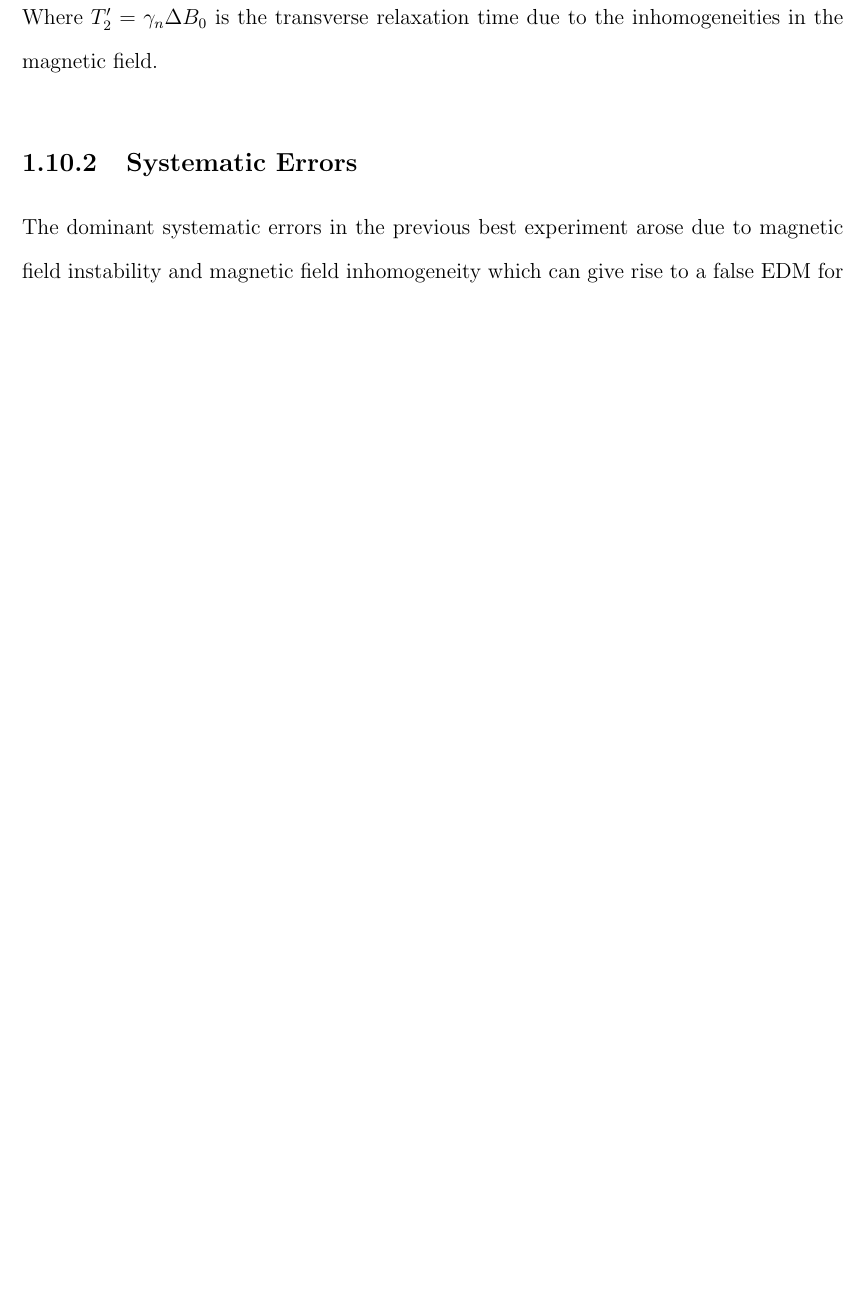
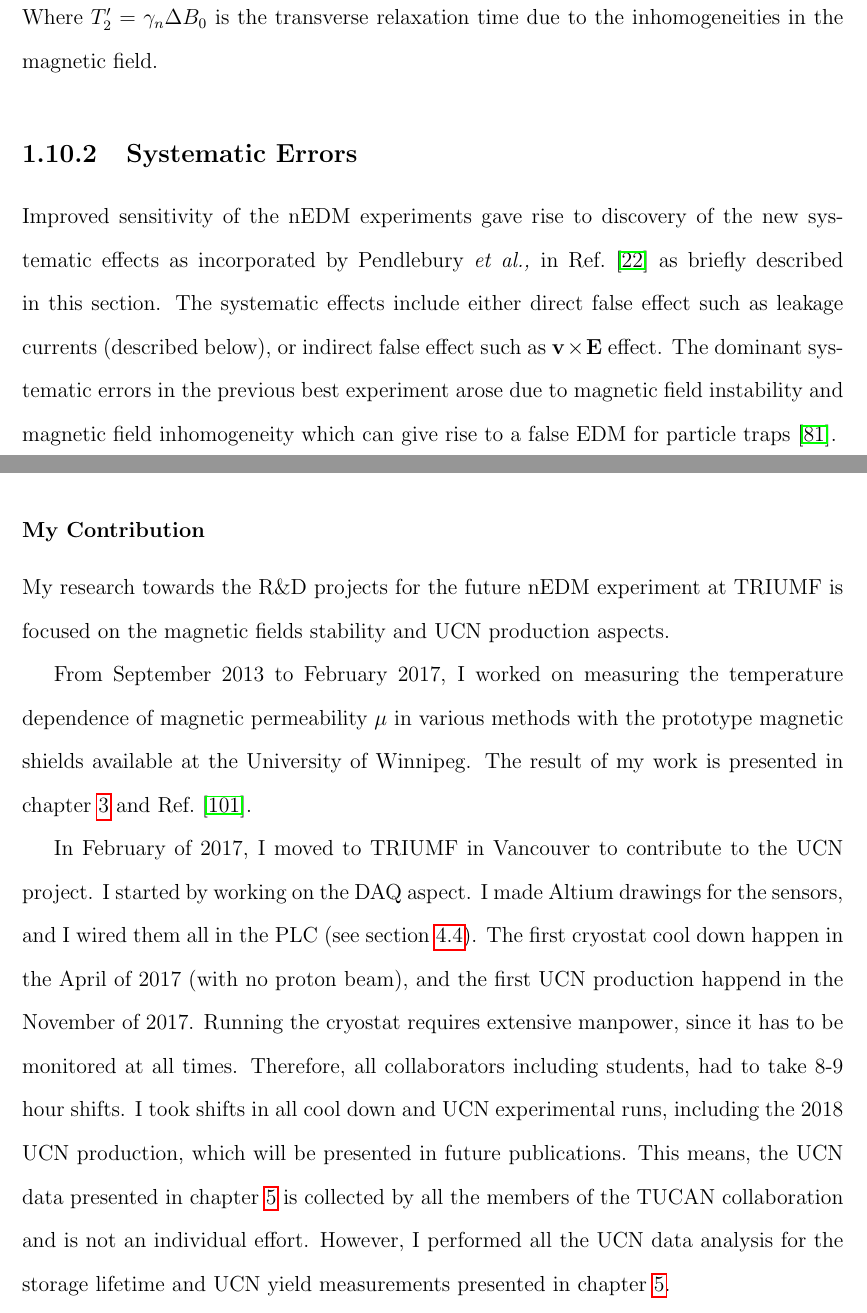
Before and after one commit to Andalibt/Thesis, a LaTeX thesis (main.tex, which reads intro.tex): part of page 48 of 177 before the commit and two parts of pages 48 and 55 of 179 after it, the two joined at a grey line, cut so that both start at the same text, the shorter picture padded with empty space. Compiled offline with pdfLaTeX.

Commit message:
version that is sent to external

```diff
--- a/intro.tex
+++ b/intro.tex
@@ -2262,11 +2262,20 @@ relaxation time due to the inhomogeneities in the magnetic field.
 
 \subsection{Systematic Errors~\label{sec:systematics}}
 
+Improved sensitivity of the nEDM experiments gave rise to discovery of
+the new systematic effects as incorporated by Pendlebury {\it{et
+    al.,}} in Ref.~\cite{Pendlebury2015} as briefly described in this
+section. The systematic effects include either direct false effect
+such as leakage currents~(described below), or indirect false effect
+such as $\bf{v}\times\bf{E}$ effect.
 The dominant systematic errors in the previous best experiment arose
-due to magnetic field instability
-% ~(uncorrelated with the electric field $E$),
-and magnetic field inhomogeneity which can give rise to a false EDM
-for particle traps~\cite{pendlebury2004}.
+due to magnetic field instability and magnetic field inhomogeneity
+which can give rise to a false EDM for particle
+traps~\cite{pendlebury2004}.
+
+
+
+
 % ~(seeAppendix~\ref{app:GPE}).
 %The GPE arises due to a combination of magnetic field
 %inhomogeneity and motion of the particles in the electric field during
@@ -2700,3 +2736,30 @@ and $B$ fields are parallel and anti-parallel. Any frequency shift in
 the Larmor frequency of UCN is then indicative of a non-zero nEDM. The
 components of the future nEDM measurement at TRIUMF are described in
 Chapter~\ref{chap:nedm}.
+
+\subsubsection{My Contribution}
+My research towards the R\&D projects for the future nEDM experiment
+at TRIUMF is focused on the magnetic fields stability and UCN
+production aspects.
+
+From September 2013 to February 2017, I worked on measuring the
+temperature dependence of magnetic permeability $\mu$ in various
+methods with the prototype magnetic shields available at the
+University of Winnipeg. The result of my work is presented in
+chapter~\ref{chap:muofT} and Ref.~\cite{Andalib:2016ahj}.
+
+In February of 2017, I moved to TRIUMF in Vancouver to contribute to
+the UCN project. I started by working on the DAQ aspect. I made Altium
+drawings for the sensors, and I wired them all in the PLC~(see
+section~\ref{sec:DAQ}).  The first cryostat cool down happen in the
+April of 2017~(with no proton beam), and the first UCN production
+happend in the November of 2017.  Running the cryostat requires
+extensive manpower, since it has to be monitored at all
+times. Therefore, all collaborators including students, had to take
+8-9 hour shifts. I took shifts in all cool down and UCN experimental
+runs, including the 2018 UCN production, which will be presented in
+future publications. This means, the UCN data presented in
+chapter~\ref{chap:UCNresult} is collected by all the members of the
+TUCAN collaboration and is not an individual effort. However, I
+performed all the UCN data analysis for the storage lifetime and UCN
+yield measurements presented in chapter~\ref{chap:UCNresult}.
```
Also changed, not shown: UCNresults.tex (+1 -1 lines), intro.tex (67 more changed lines).
